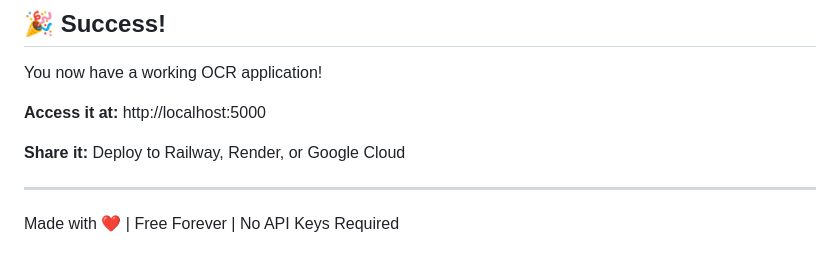
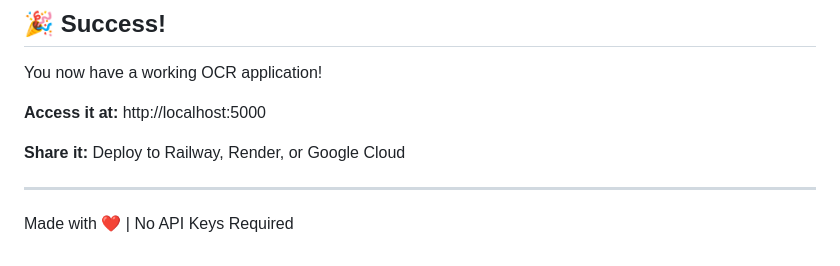
Before and after one commit to neel-ofar/optical-character-recognition, a Markdown page: readme.md, the part around the change. GitHub-like rendering.

```diff
--- a/readme.md
+++ b/readme.md
@@ -171,4 +171,4 @@ You now have a working OCR application!
 
 ---
 
-Made with ❤️ | Free Forever | No API Keys Required
+Made with ❤️ | No API Keys Required
```
